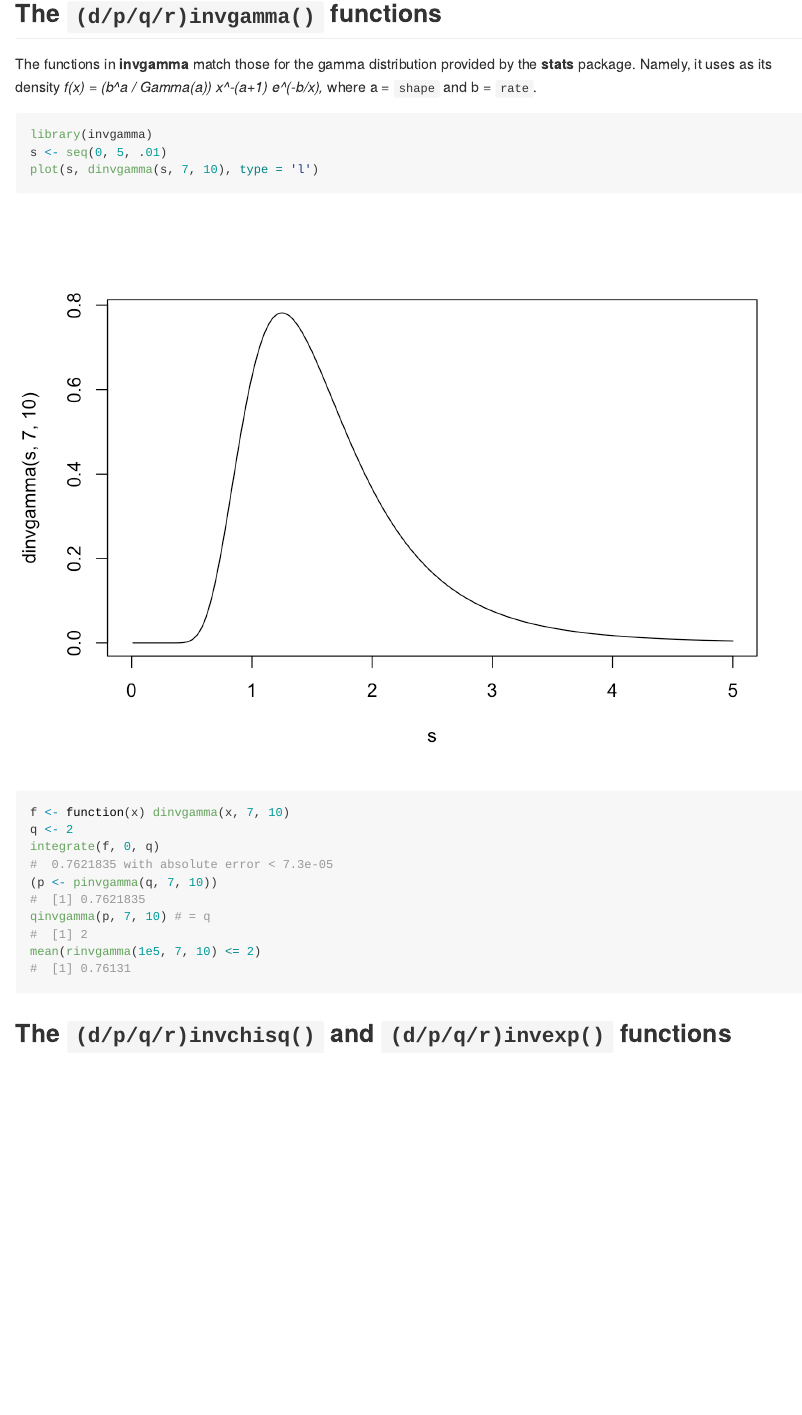
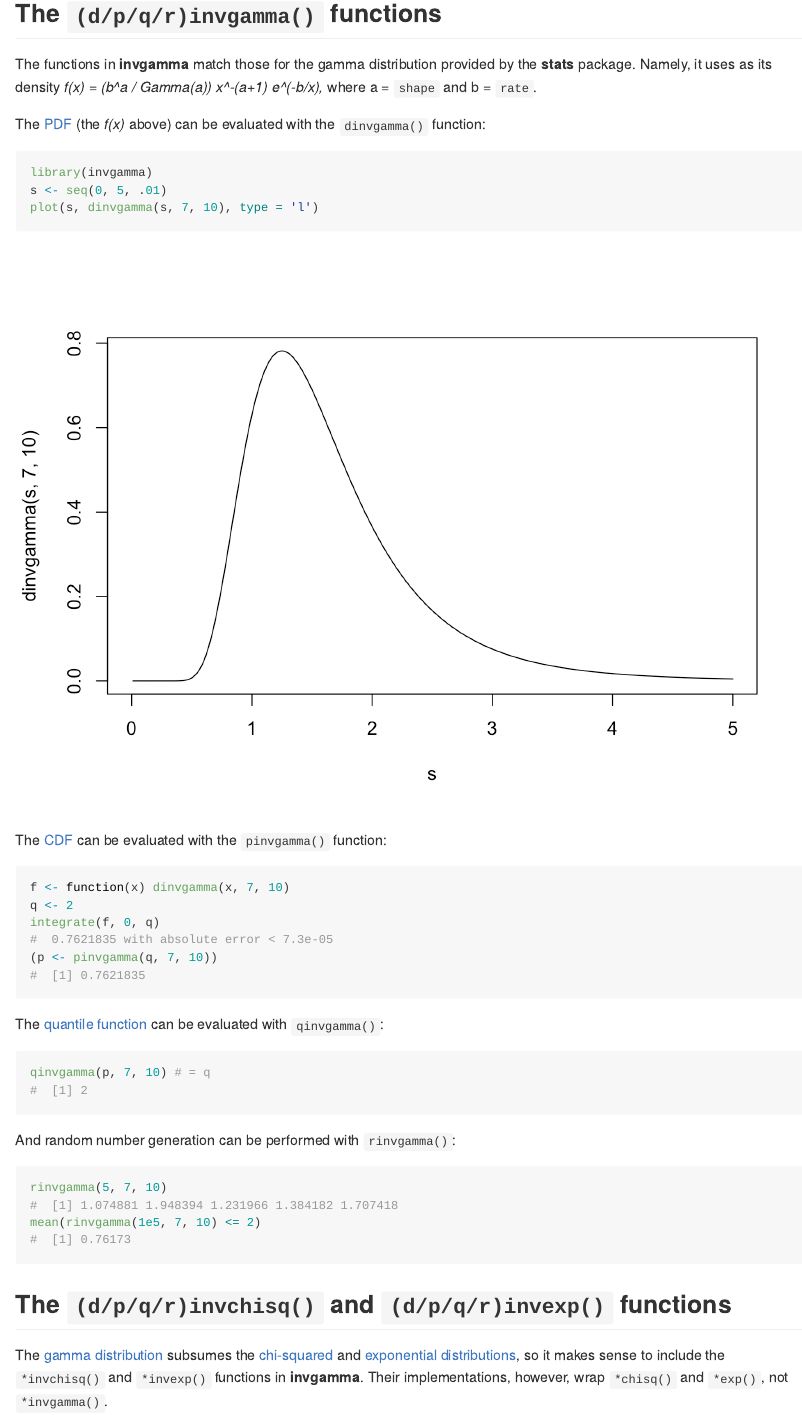
Before and after one commit to dkahle/invgamma, an R Markdown document (README.Rmd): the page in a window 1100 px wide, from 500 px down. The pictures show the output file README.md that the author committed with the source, drawn offline in the style of GitHub.

Commit message:
update readme

````diff
--- a/README.Rmd
+++ b/README.Rmd
@@ -43,24 +43,36 @@ _f(x) = (b^a / Gamma(a)) x^-(a+1) e^(-b/x),_
 where a = `shape` and b = `rate`.
 
 
-
+The [PDF](https://en.wikipedia.org/wiki/Probability_density_function) (the _f(x)_ above) can be evaluated with the `dinvgamma()` function:
 ```{r}
 library(invgamma)
 s <- seq(0, 5, .01)
 plot(s, dinvgamma(s, 7, 10), type = 'l')
 ```
 
+
+The [CDF](https://en.wikipedia.org/wiki/Cumulative_distribution_function) can be evaluated with the `pinvgamma()` function:
 ```{r}
 f <- function(x) dinvgamma(x, 7, 10)
 q <- 2
 integrate(f, 0, q)
 (p <- pinvgamma(q, 7, 10))
+```
+
+The [quantile function](https://en.wikipedia.org/wiki/Quantile_function) can be evaluated with `qinvgamma()`:
+```{r}
 qinvgamma(p, 7, 10) # = q
+```
+
+And random number generation can be performed with `rinvgamma()`:
+```{r}
+rinvgamma(5, 7, 10)
 mean(rinvgamma(1e5, 7, 10) <= 2)
 ```
 
 
 
 
+## The `(d/p/q/r)invchisq()` and `(d/p/q/r)invexp()` functions
 
-## The `(d/p/q/r)invchisq()` and `(d/p/q/r)invexp()` functions
+The [gamma distribution](https://en.wikipedia.org/wiki/Gamma_distribution) subsumes the [chi-squared](https://en.wikipedia.org/wiki/Chi-squared_distribution) and [exponential](https://en.wikipedia.org/wiki/Exponential_distribution) [distributions](https://en.wikipedia.org/wiki/Probability_distribution#Continuous_probability_distribution), so it makes sense to include the `*invchisq()` and `*invexp()` functions in __invgamma__.  Their implementations, however, wrap `*chisq()` and `*exp()`, not `*invgamma()`.
````
Also changed, not shown: README.md, README.Rmd (2 more changed lines).
